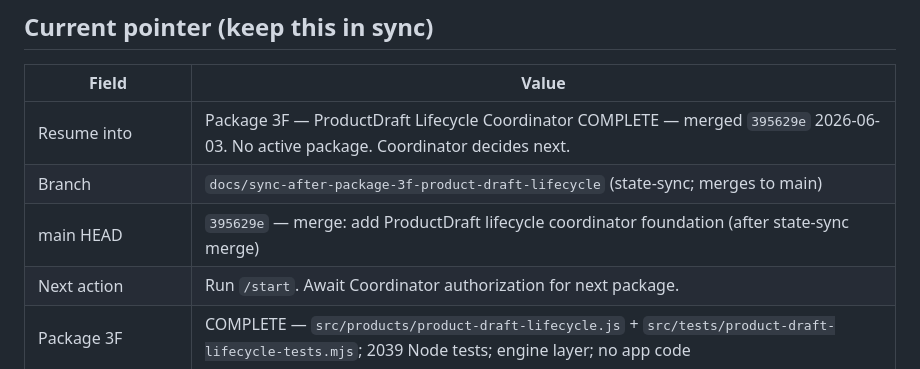
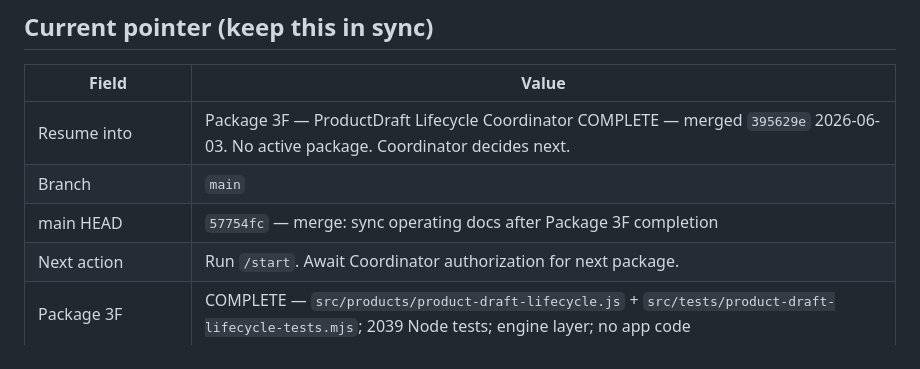
Before and after one commit to GHnol/MessageVault, a Markdown page: NEXT_SESSION_PROMPT.md, the part around the change. Drawn GitHub-style.

Commit message:
docs: correct active branch after Package 3F state sync
Co-Authored-By: Claude Sonnet 4.6 <noreply@anthropic.com>

```diff
--- a/NEXT_SESSION_PROMPT.md
+++ b/NEXT_SESSION_PROMPT.md
@@ -48,8 +48,8 @@ Stop and ask the Coordinator if **any** of these are true:
 | Field | Value |
 |---|---|
 | Resume into | Package 3F — ProductDraft Lifecycle Coordinator COMPLETE — merged `395629e` 2026-06-03. No active package. Coordinator decides next. |
-| Branch | `docs/sync-after-package-3f-product-draft-lifecycle` (state-sync; merges to main) |
-| main HEAD | `395629e` — merge: add ProductDraft lifecycle coordinator foundation (after state-sync merge) |
+| Branch | `main` |
+| main HEAD | `57754fc` — merge: sync operating docs after Package 3F completion |
 | Next action | Run `/start`. Await Coordinator authorization for next package. |
 | Package 3F | COMPLETE — `src/products/product-draft-lifecycle.js` + `src/tests/product-draft-lifecycle-tests.mjs`; 2039 Node tests; engine layer; no app code |
 | Package 3E | COMPLETE — `src/products/product-draft-state.js` + `product-preflight.js`; engine layer; no manufacturing readiness API; 1935 Node tests |
```
Also changed, not shown: AI_HANDOFF.md (+4 -4 lines), CURRENT_STATE.md (+3 -3 lines).
